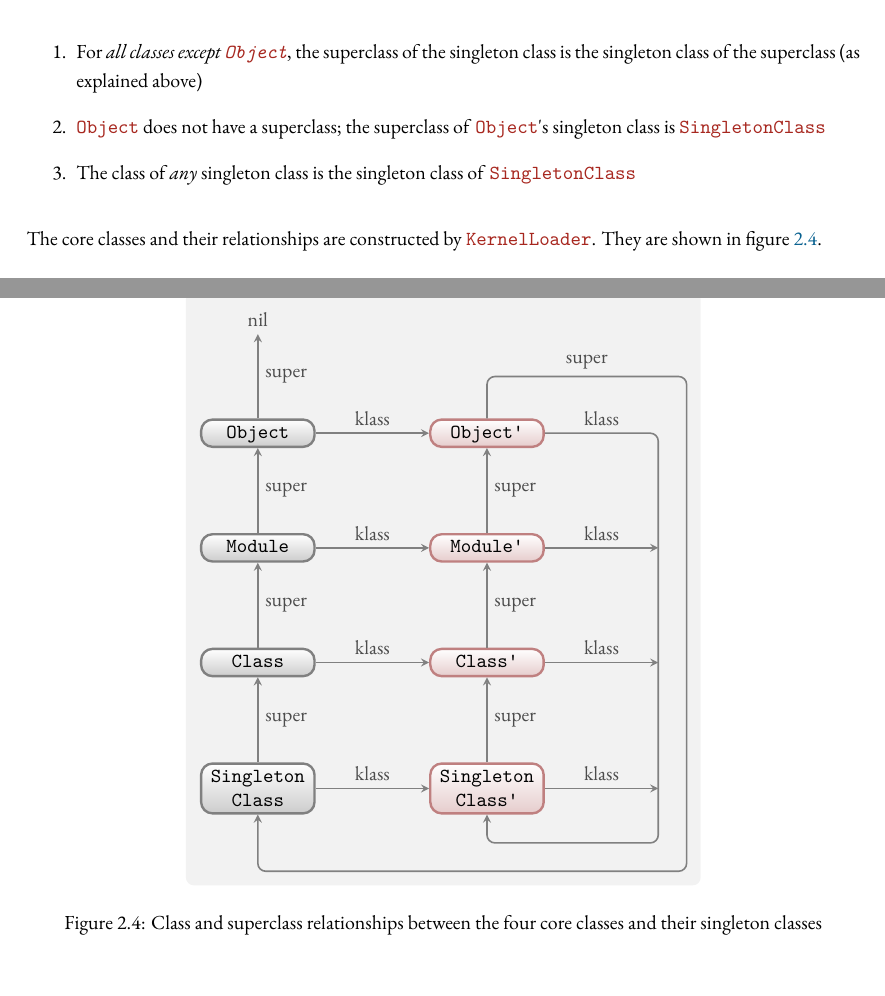
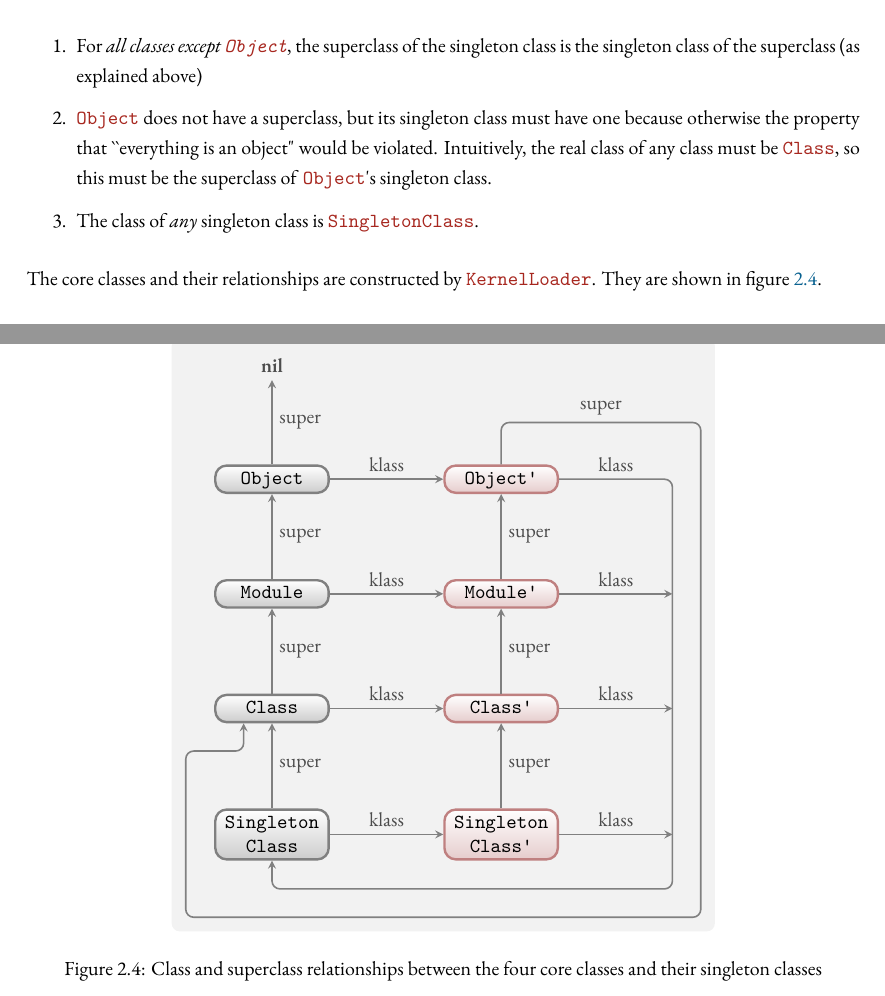
Before and after one commit to jonleighton/carat, a LaTeX document (report/project.tex, which reads report/implementation.tex): two parts of pages 11 and 12 of 24, joined at a grey line, cut so that both start at the same text. Compiled offline with XeLaTeX; a missing font is replaced by an installed copy or a similar font.

Commit message:
Update report to reflect object model change

```diff
--- a/report/implementation.tex
+++ b/report/implementation.tex
@@ -255,8 +255,8 @@ The most important four classes in the language are \code{Object}, \code{Module}
 
 \begin{enumerate}
   \item For \textit{all classes except \code{Object}}, the superclass of the singleton class is the singleton class of the superclass (as explained above)
-  \item \code{Object} does not have a superclass; the superclass of \code{Object}'s singleton class is \code{SingletonClass}
-  \item The class of \textit{any} singleton class is the singleton class of \code{SingletonClass}
+  \item \code{Object} does not have a superclass, but its singleton class must have one because otherwise the property that ``everything is an object" would be violated. Intuitively, the real class of any class must be \code{Class}, so this must be the superclass of \code{Object}'s singleton class.
+  \item The class of \textit{any} singleton class is \code{SingletonClass}.
 \end{enumerate}
 
 The core classes and their relationships are constructed by \code{KernelLoader}. They are shown in figure \ref{fig:core_relationships}.
@@ -289,21 +292,25 @@ The core classes and their relationships are constructed by \code{KernelLoader}.
     \node[point] (p33) {}; &
     & \\
 
+    \node[point] (p40) {}; &
     \node[class] (Class) {Class}; &
     \node[sclass] (Class') {Class'}; &
     \node[point] (p43) {}; &
     & \\
 
+    &
     \node[class,multiline node] (SingletonClass) {Singleton\\Class}; &
     \node[sclass,multiline node] (SingletonClass') {Singleton\\Class'}; &
     \node[point] (p53) {}; &
     & \\[-10mm]
 
     &
+    \node[point] (p61) {}; &
     \node[point] (p62) {}; &
     \node[point] (p63) {}; &
     & \\[-10mm]
 
+    \node[point] (p70) {}; &
     \node[point] (p71) {}; &
     &
     &
@@ -315,7 +322,9 @@ The core classes and their relationships are constructed by \code{KernelLoader}.
 \draw (Class) -- node[right] {super} (Module);
 \draw (SingletonClass) -- node[right] {super} (Class);
 
-\draw (Object') -- ($(Object') + (0,10mm)$) -- node[above] {super} ($(p24) + (0,10mm)$) -- (p74) -- (p71) -- (SingletonClass);
+\draw (Object') -- ($(Object') + (0,10mm)$) -- node[above] {super} ($(p24) + (0,10mm)$) --
+      (p74) -- (p70) -- ($(p40) - (0,7.5mm)$) -- ($(Class) - (5mm,7.5mm)$) -- ($(Class.south) - (5mm,0)$);
+
 \draw (Module') -- node[right] {super} (Object');
 \draw (Class') -- node[right] {super} (Module');
 \draw (SingletonClass') -- node[right] {super} (Class');
```
Also changed, not shown: report/implementation.tex (7 more changed lines).
